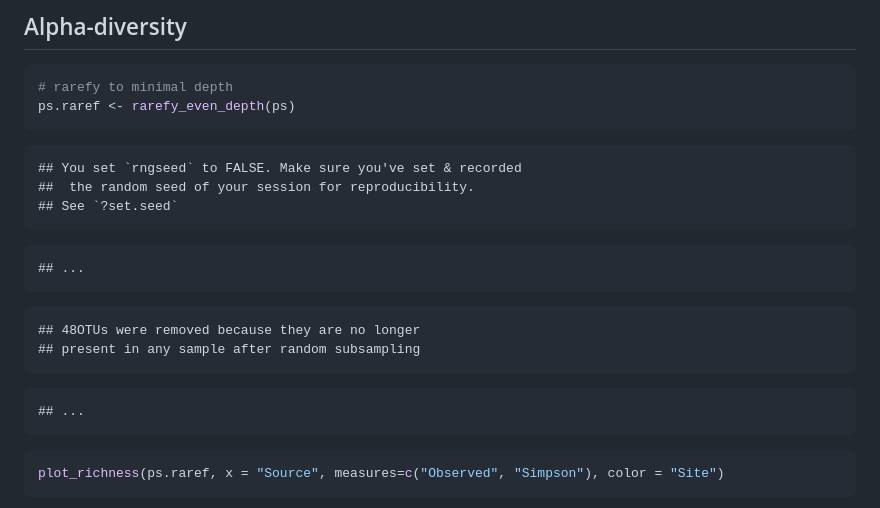
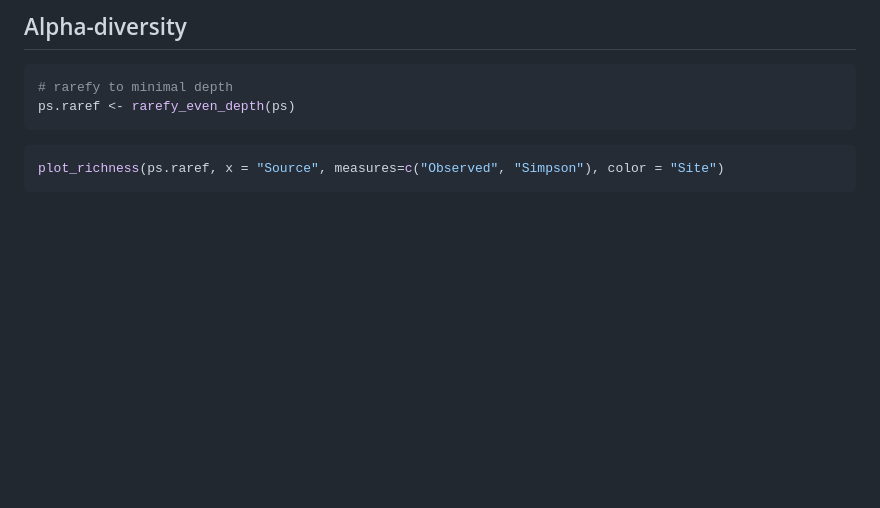
Before and after one commit to Nastasista/Metagenomics_TyumGU, a Markdown page: Tests_and_Hypotheses.md, the part around the change. Rendered like a GitHub page; blank space fills up the shorter version.

````diff
--- a/Tests_and_Hypotheses.md
+++ b/Tests_and_Hypotheses.md
@@ -40,25 +40,6 @@ ps
 ```r
 # rarefy to minimal depth
 ps.raref <- rarefy_even_depth(ps)
-```
-
-```
-## You set `rngseed` to FALSE. Make sure you've set & recorded
-##  the random seed of your session for reproducibility.
-## See `?set.seed`
-```
-
-```
-## ...
-```
-
-```
-## 48OTUs were removed because they are no longer
-## present in any sample after random subsampling
-```
-
-```
-## ...
 ```
 
 ```r
````
